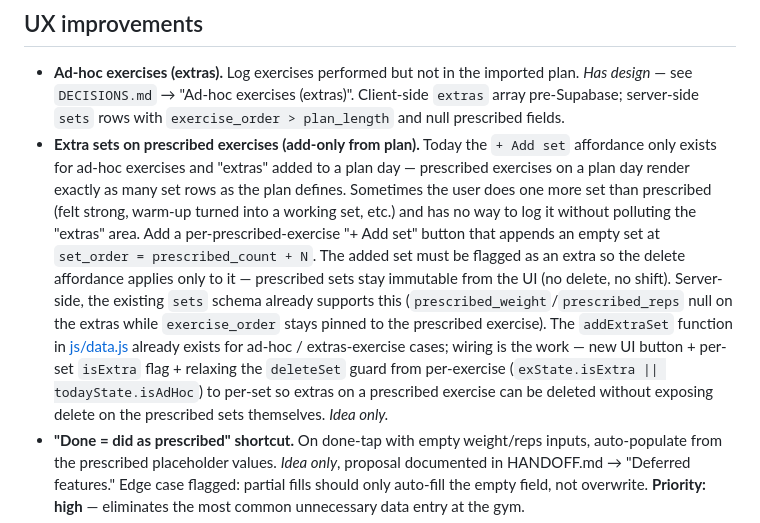
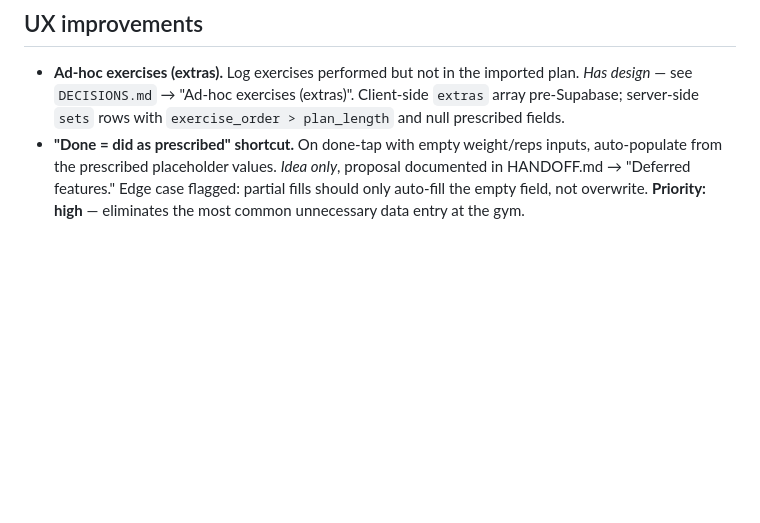
Before and after one commit to sebvel66/workout-tracker, a Markdown page: ROADMAP.md, the part around the change. Rendered like a GitHub page; blank space fills up the shorter version.

```diff
--- a/ROADMAP.md
+++ b/ROADMAP.md
@@ -24,7 +24,6 @@ Consolidated from HANDOFF.md and DECISIONS.md as of 2026-04-16. Nothing new here
 ## UX improvements
 
 - **Ad-hoc exercises (extras).** Log exercises performed but not in the imported plan. *Has design* — see `DECISIONS.md` → "Ad-hoc exercises (extras)". Client-side `extras` array pre-Supabase; server-side `sets` rows with `exercise_order > plan_length` and null prescribed fields.
-- **Extra sets on prescribed exercises (add-only from plan).** Today the `+ Add set` affordance only exists for ad-hoc exercises and "extras" added to a plan day — prescribed exercises on a plan day render exactly as many set rows as the plan defines. Sometimes the user does one more set than prescribed (felt strong, warm-up turned into a working set, etc.) and has no way to log it without polluting the "extras" area. Add a per-prescribed-exercise "+ Add set" button that appends an empty set at `set_order = prescribed_count + N`. The added set must be flagged as an extra so the delete affordance applies only to it — prescribed sets stay immutable from the UI (no delete, no shift). Server-side, the existing `sets` schema already supports this (`prescribed_weight`/`prescribed_reps` null on the extras while `exercise_order` stays pinned to the prescribed exercise). The `addExtraSet` function in [js/data.js](js/data.js) already exists for ad-hoc / extras-exercise cases; wiring is the work — new UI button + per-set `isExtra` flag + relaxing the `deleteSet` guard from per-exercise (`exState.isExtra || todayState.isAdHoc`) to per-set so extras on a prescribed exercise can be deleted without exposing delete on the prescribed sets themselves. *Idea only.*
 - **"Done = did as prescribed" shortcut.** On done-tap with empty weight/reps inputs, auto-populate from the prescribed placeholder values. *Idea only*, proposal documented in HANDOFF.md → "Deferred features." Edge case flagged: partial fills should only auto-fill the empty field, not overwrite. **Priority: high** — eliminates the most common unnecessary data entry at the gym.
 - **Session pause/resume.** Ability to pause the session timer (bathroom breaks, waiting for equipment, taking a call) and resume it, so total session duration reflects actual training time rather than wall-clock. Fitbod has a similar feature with a 3-hour auto-log timeout. Currently the timer runs continuously. *Idea only* — post-Session A enhancement.
 - **Surface old-plan sessions on import day.** When a user imports a new plan mid-day, any sets logged earlier that day against the previous plan become invisible in the UI until the calendar rolls over (they're preserved in the DB, just not rendered on the active plan's tabs). Show a banner or a separate card for those sets so they stay visible during the import-day transition rather than hiding them until tomorrow. *Idea only* — post-v1 enhancement.
```
Also changed, not shown: HANDOFF.md (+2 -1 lines), 1 other file.
